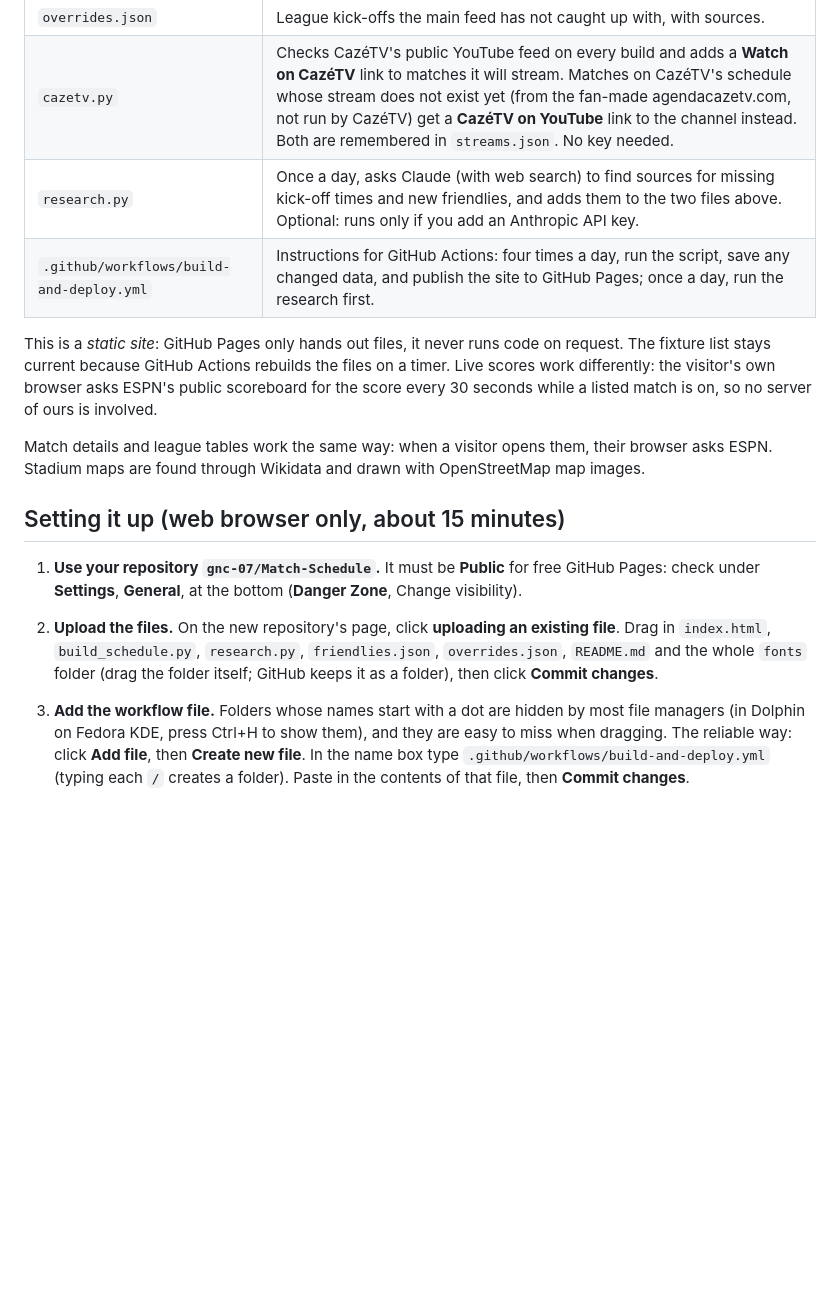
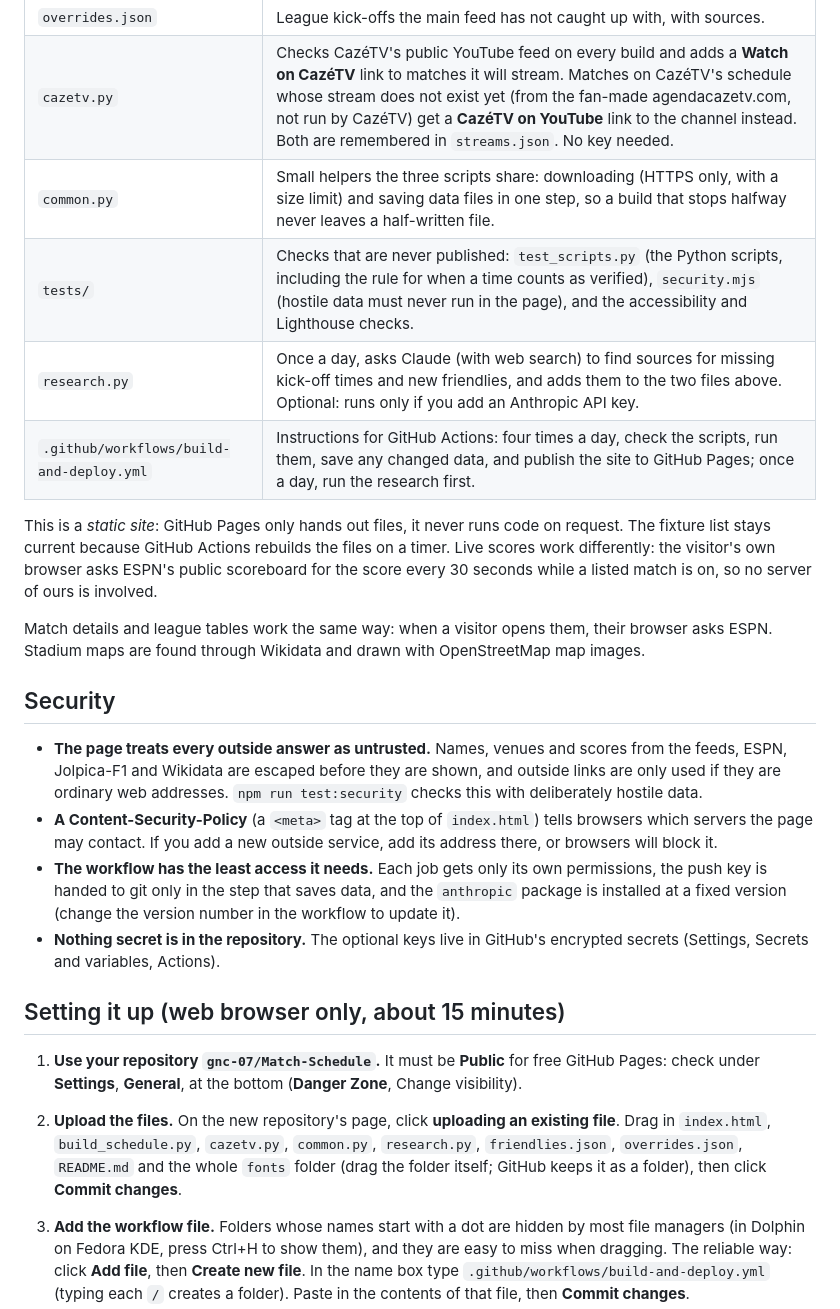
Before and after one commit to gnc-07/Match-Schedule, a Markdown page: README.md, the part around the change. GitHub-like rendering; blank space fills up the shorter version.

Commit message:
Document the security rules and the new checks
Co-Authored-By: Claude Opus 5.5 <noreply@anthropic.com>
Claude-Session: https://claude.ai/code/session_01AFxNPJ8TJdS1M4G41SVToR

```diff
--- a/README.md
+++ b/README.md
@@ -12,18 +12,27 @@ A public website listing upcoming Premier League, La Liga, Bundesliga, Brasileir
 | `friendlies.json` | National-team friendlies, with every source report kept. |
 | `overrides.json` | League kick-offs the main feed has not caught up with, with sources. |
 | `cazetv.py` | Checks CazéTV's public YouTube feed on every build and adds a **Watch on CazéTV** link to matches it will stream. Matches on CazéTV's schedule whose stream does not exist yet (from the fan-made agendacazetv.com, not run by CazéTV) get a **CazéTV on YouTube** link to the channel instead. Both are remembered in `streams.json`. No key needed. |
+| `common.py` | Small helpers the three scripts share: downloading (HTTPS only, with a size limit) and saving data files in one step, so a build that stops halfway never leaves a half-written file. |
+| `tests/` | Checks that are never published: `test_scripts.py` (the Python scripts, including the rule for when a time counts as verified), `security.mjs` (hostile data must never run in the page), and the accessibility and Lighthouse checks. |
 | `research.py` | Once a day, asks Claude (with web search) to find sources for missing kick-off times and new friendlies, and adds them to the two files above. Optional: runs only if you add an Anthropic API key. |
-| `.github/workflows/build-and-deploy.yml` | Instructions for GitHub Actions: four times a day, run the script, save any changed data, and publish the site to GitHub Pages; once a day, run the research first. |
+| `.github/workflows/build-and-deploy.yml` | Instructions for GitHub Actions: four times a day, check the scripts, run them, save any changed data, and publish the site to GitHub Pages; once a day, run the research first. |
 
 This is a *static site*: GitHub Pages only hands out files, it never runs code on request. The fixture list stays current because GitHub Actions rebuilds the files on a timer. Live scores work differently: the visitor's own browser asks ESPN's public scoreboard for the score every 30 seconds while a listed match is on, so no server of ours is involved.
 
 Match details and league tables work the same way: when a visitor opens them, their browser asks ESPN. Stadium maps are found through Wikidata and drawn with OpenStreetMap map images.
 
+## Security
+
+- **The page treats every outside answer as untrusted.** Names, venues and scores from the feeds, ESPN, Jolpica-F1 and Wikidata are escaped before they are shown, and outside links are only used if they are ordinary web addresses. `npm run test:security` checks this with deliberately hostile data.
+- **A Content-Security-Policy** (a `<meta>` tag at the top of `index.html`) tells browsers which servers the page may contact. If you add a new outside service, add its address there, or browsers will block it.
+- **The workflow has the least access it needs.** Each job gets only its own permissions, the push key is handed to git only in the step that saves data, and the `anthropic` package is installed at a fixed version (change the version number in the workflow to update it).
+- **Nothing secret is in the repository.** The optional keys live in GitHub's encrypted secrets (Settings, Secrets and variables, Actions).
+
 ## Setting it up (web browser only, about 15 minutes)
 
 1. **Use your repository `gnc-07/Match-Schedule`.** It must be **Public** for free GitHub Pages: check under **Settings**, **General**, at the bottom (**Danger Zone**, Change visibility).
 
-2. **Upload the files.** On the new repository's page, click **uploading an existing file**. Drag in `index.html`, `build_schedule.py`, `research.py`, `friendlies.json`, `overrides.json`, `README.md` and the whole `fonts` folder (drag the folder itself; GitHub keeps it as a folder), then click **Commit changes**.
+2. **Upload the files.** On the new repository's page, click **uploading an existing file**. Drag in `index.html`, `build_schedule.py`, `cazetv.py`, `common.py`, `research.py`, `friendlies.json`, `overrides.json`, `README.md` and the whole `fonts` folder (drag the folder itself; GitHub keeps it as a folder), then click **Commit changes**.
 
 3. **Add the workflow file.** Folders whose names start with a dot are hidden by most file managers (in Dolphin on Fedora KDE, press Ctrl+H to show them), and they are easy to miss when dragging. The reliable way: click **Add file**, then **Create new file**. In the name box type `.github/workflows/build-and-deploy.yml` (typing each `/` creates a folder). Paste in the contents of that file, then **Commit changes**.
 
```
Also changed, not shown: CLAUDE.md (+7 -2 lines).
